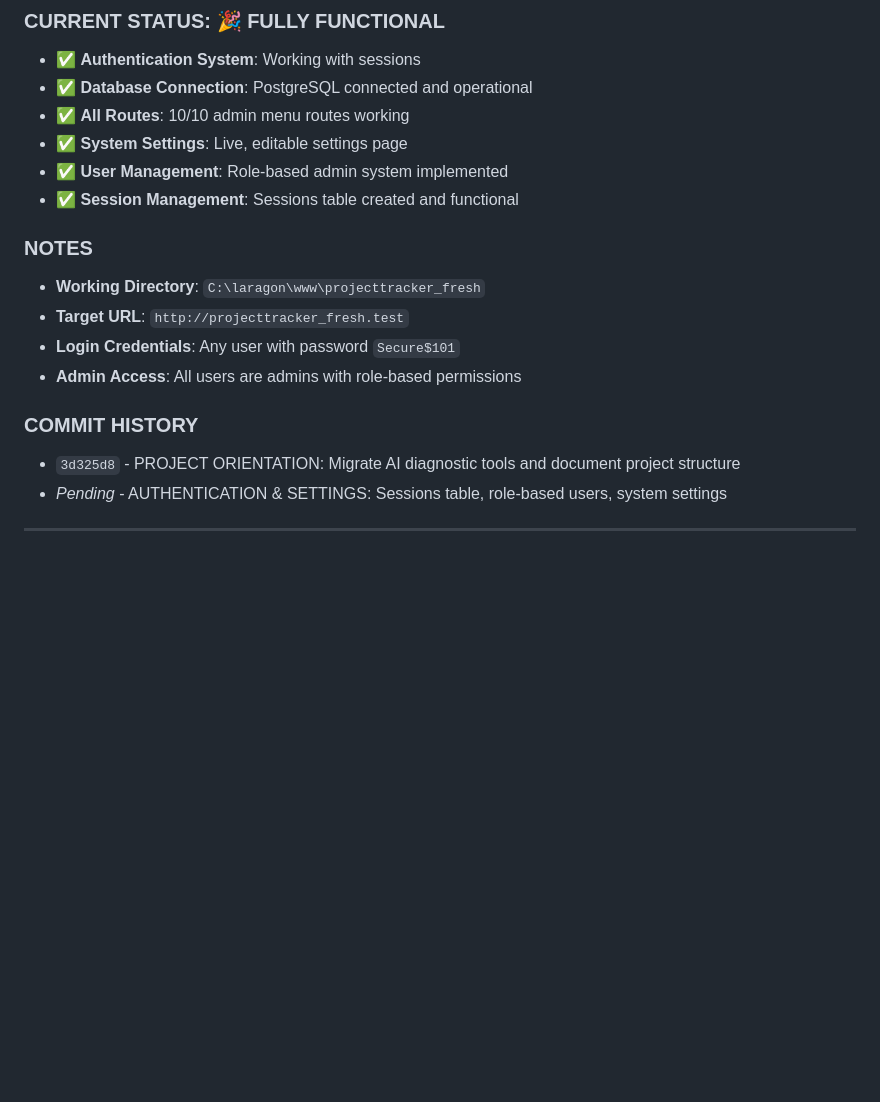
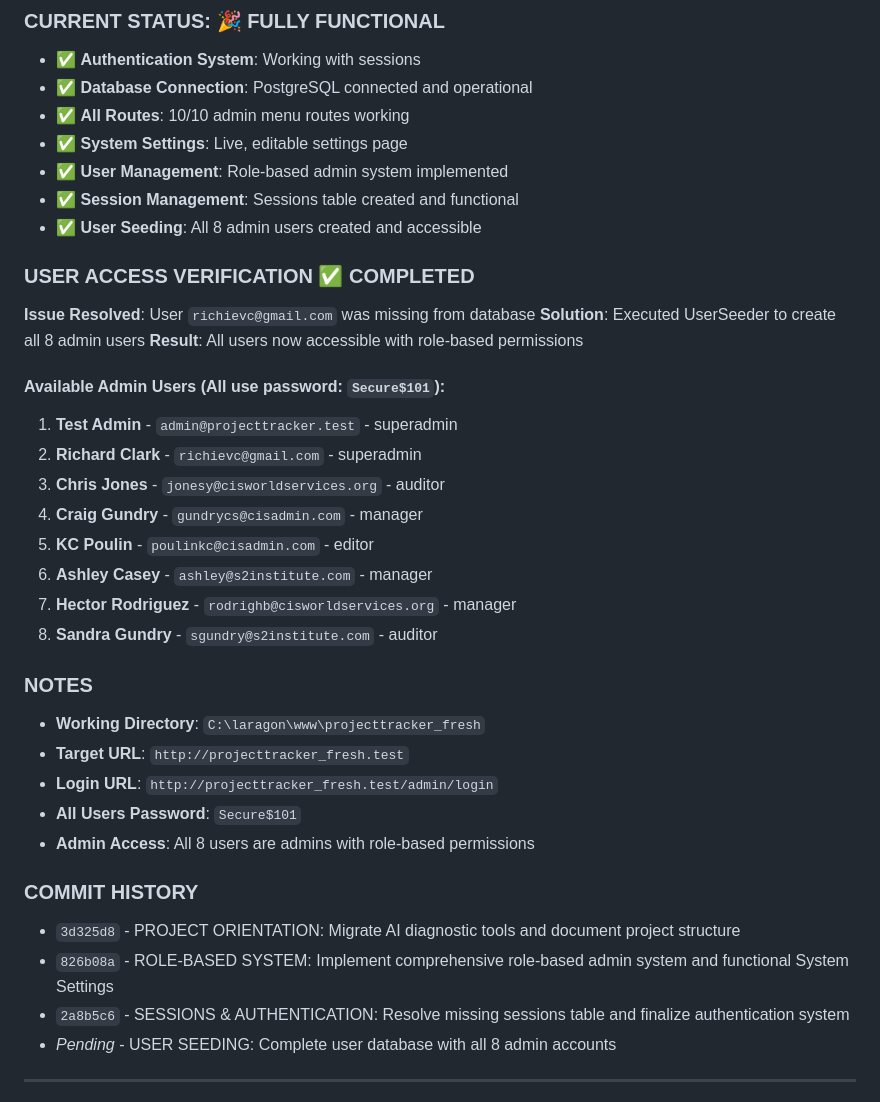
Before and after one commit to Kkpsecurity/projecttracker, a Markdown page: PROGRESS.md, the part around one of its changes. Drawn GitHub-style; blank space fills up the shorter version.

Commit message:
USER ACCESS FIXED: Resolved richievc@gmail.com login issue by running UserSeeder - all 8 admin users now available

```diff
--- a/PROGRESS.md
+++ b/PROGRESS.md
@@ -65,15 +65,34 @@
 - ✅ **System Settings**: Live, editable settings page
 - ✅ **User Management**: Role-based admin system implemented
 - ✅ **Session Management**: Sessions table created and functional
+- ✅ **User Seeding**: All 8 admin users created and accessible
+
+### USER ACCESS VERIFICATION ✅ COMPLETED
+**Issue Resolved**: User `richievc@gmail.com` was missing from database
+**Solution**: Executed UserSeeder to create all 8 admin users
+**Result**: All users now accessible with role-based permissions
+
+#### Available Admin Users (All use password: `Secure$101`):
+1. **Test Admin** - `admin@projecttracker.test` - superadmin
+2. **Richard Clark** - `richievc@gmail.com` - superadmin
+3. **Chris Jones** - `jonesy@cisworldservices.org` - auditor
+4. **Craig Gundry** - `gundrycs@cisadmin.com` - manager
+5. **KC Poulin** - `poulinkc@cisadmin.com` - editor
+6. **Ashley Casey** - `ashley@s2institute.com` - manager
+7. **Hector Rodriguez** - `rodrighb@cisworldservices.org` - manager
+8. **Sandra Gundry** - `sgundry@s2institute.com` - auditor
 
 ### NOTES
 - **Working Directory**: `C:\laragon\www\projecttracker_fresh`
 - **Target URL**: `http://projecttracker_fresh.test`
-- **Login Credentials**: Any user with password `Secure$101`
-- **Admin Access**: All users are admins with role-based permissions
+- **Login URL**: `http://projecttracker_fresh.test/admin/login`
+- **All Users Password**: `Secure$101`
+- **Admin Access**: All 8 users are admins with role-based permissions
 
 ### COMMIT HISTORY
 - `3d325d8` - PROJECT ORIENTATION: Migrate AI diagnostic tools and document project structure
-- *Pending* - AUTHENTICATION & SETTINGS: Sessions table, role-based users, system settings
+- `826b08a` - ROLE-BASED SYSTEM: Implement comprehensive role-based admin system and functional System Settings
+- `2a8b5c6` - SESSIONS & AUTHENTICATION: Resolve missing sessions table and finalize authentication system
+- *Pending* - USER SEEDING: Complete user database with all 8 admin accounts
 
 ---
```
Also changed, not shown: other parts of PROGRESS.md (+1 -1 lines).
